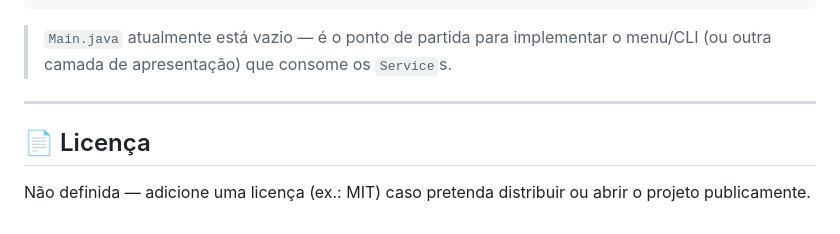
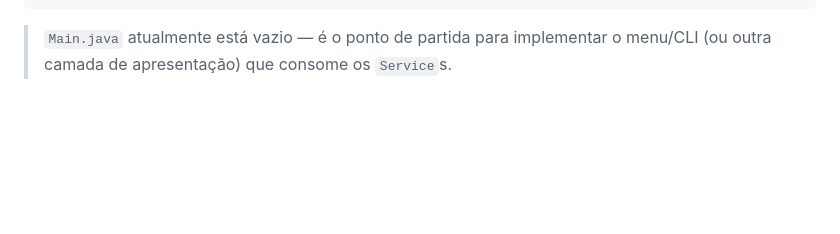
Before and after one commit to Matheus-Lacerda009/ERP-Financeiro, a Markdown page: README.md, the part around the change. Rendered like a GitHub page; blank space fills up the shorter version.

Commit message:
Fix : Correção do REDME.md

````diff
--- a/README.md
+++ b/README.md
@@ -198,8 +198,3 @@ java  -cp "out:libs/*" net.financeiro.Main
 ```
 
 > `Main.java` atualmente está vazio — é o ponto de partida para implementar o menu/CLI (ou outra camada de apresentação) que consome os `Service`s.
-
----
-## 📄 Licença
-
-Não definida — adicione uma licença (ex.: MIT) caso pretenda distribuir ou abrir o projeto publicamente.
````
